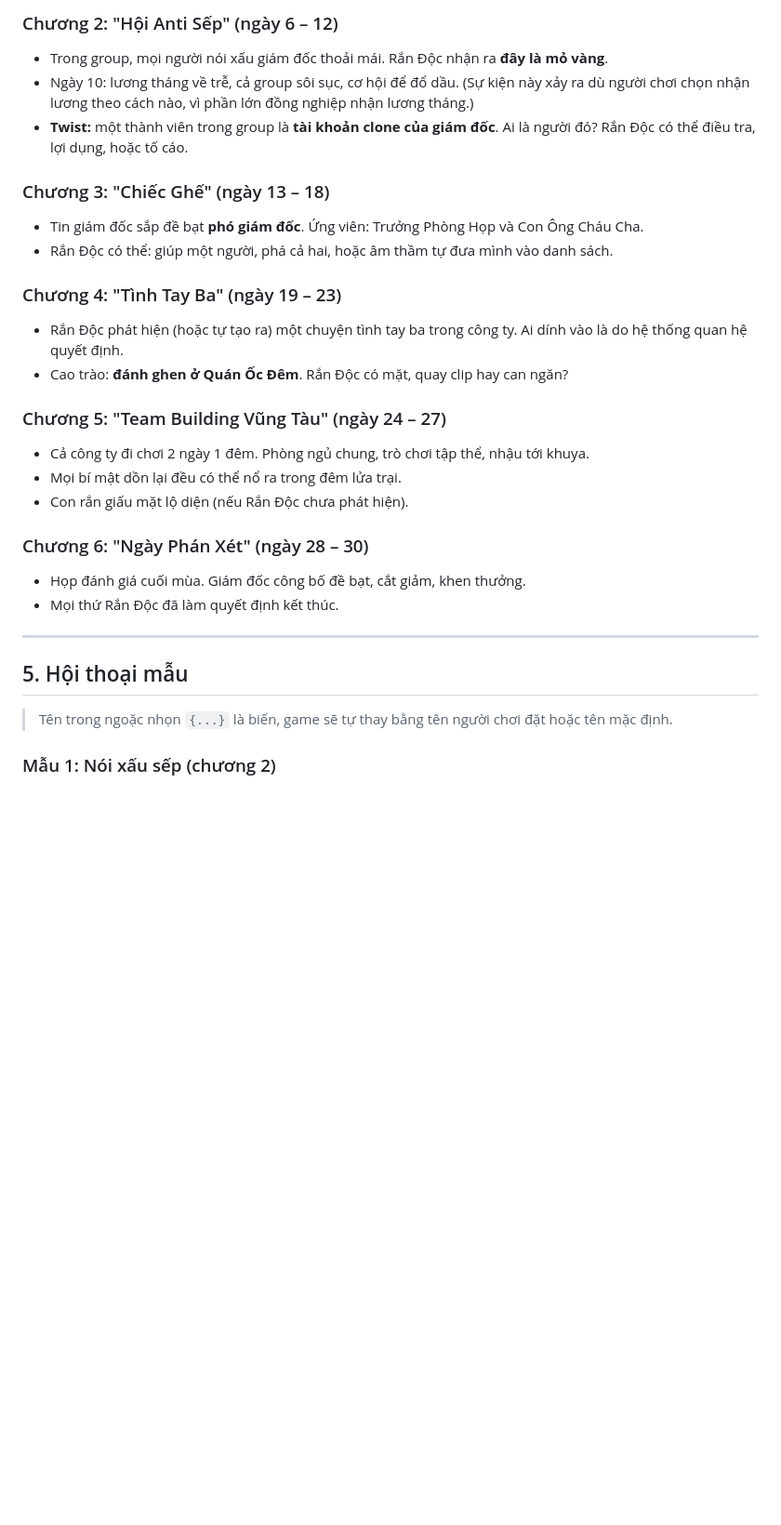
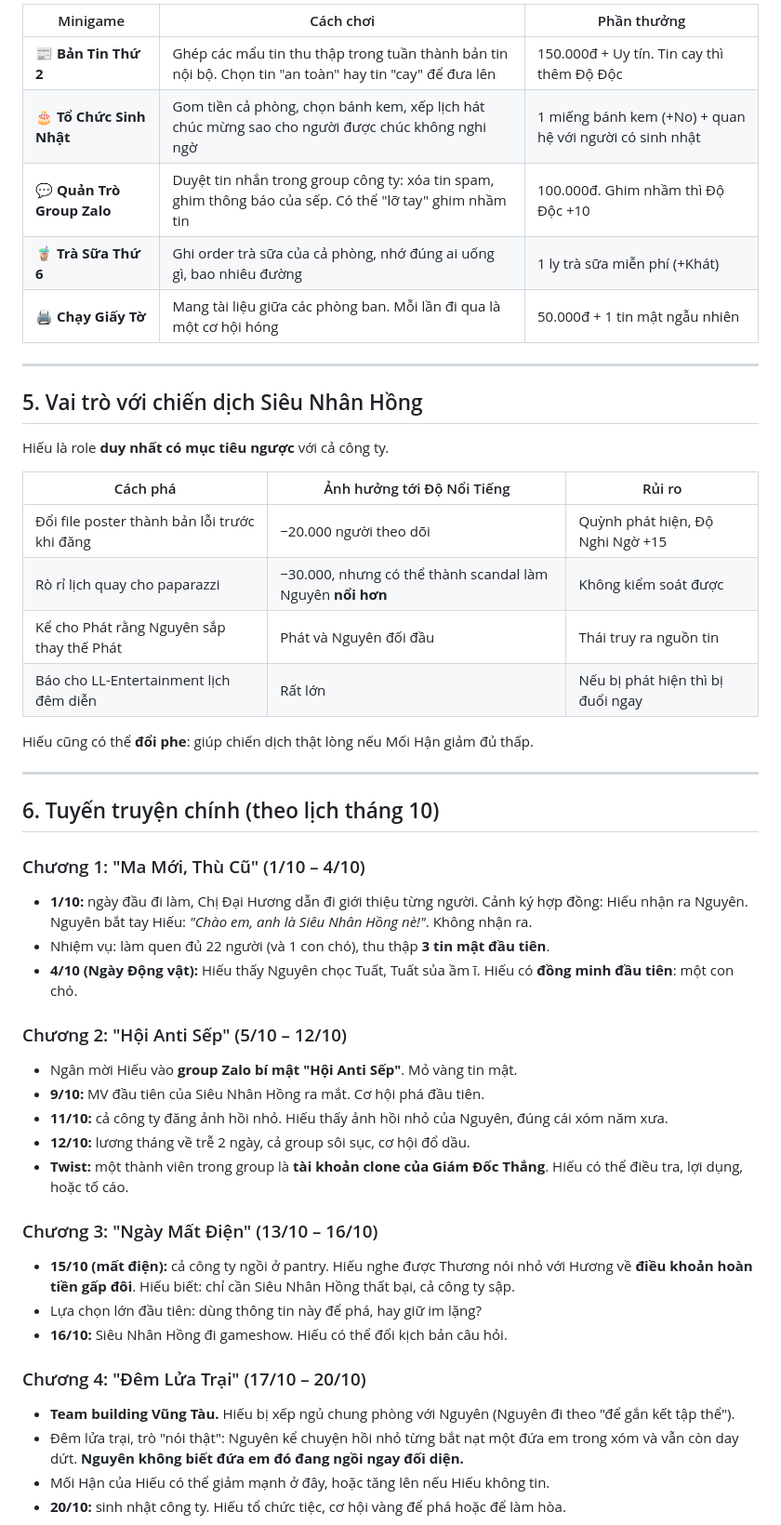
Before and after one commit to gentapham/office_life_simulator, a Markdown page: docs/roles/ran-doc.md, the part around one of its changes. Shown at 93% size. Rendered like a GitHub page; blank space fills up the shorter version.

Commit message:
Rewrite Rắn Độc story around revenge on Siêu Nhân Hồng
Co-Authored-By: Claude Opus 5.5 <noreply@anthropic.com>
Claude-Session: https://claude.ai/code/session_012k87HVjXxLffL1QG4i11DD

```diff
--- a/docs/roles/ran-doc.md
+++ b/docs/roles/ran-doc.md
@@ -53,30 +57,51 @@ Ngoài mặt, Rắn Độc là người dễ thương nhất phòng: nhớ sinh
 
-### Chương 2: "Hội Anti Sếp" (ngày 6 – 12)
-- Trong group, mọi người nói xấu giám đốc thoải mái. Rắn Độc nhận ra **đây là mỏ vàng**.
-- Ngày 10: lương tháng về trễ, cả group sôi sục, cơ hội để đổ dầu. (Sự kiện này xảy ra dù người chơi chọn nhận lương theo cách nào, vì phần lớn đồng nghiệp nhận lương tháng.)
-- **Twist:** một thành viên trong group là **tài khoản clone của giám đốc**. Ai là người đó? Rắn Độc có thể điều tra, lợi dụng, hoặc tố cáo.
-
-### Chương 3: "Chiếc Ghế" (ngày 13 – 18)
-- Tin giám đốc sắp đề bạt **phó giám đốc**. Ứng viên: Trưởng Phòng Họp và Con Ông Cháu Cha.
-- Rắn Độc có thể: giúp một người, phá cả hai, hoặc âm thầm tự đưa mình vào danh sách.
-
-### Chương 4: "Tình Tay Ba" (ngày 19 – 23)
-- Rắn Độc phát hiện (hoặc tự tạo ra) một chuyện tình tay ba trong công ty. Ai dính vào là do hệ thống quan hệ quyết định.
-- Cao trào: **đánh ghen ở Quán Ốc Đêm**. Rắn Độc có mặt, quay clip hay can ngăn?
-
-### Chương 5: "Team Building Vũng Tàu" (ngày 24 – 27)
-- Cả công ty đi chơi 2 ngày 1 đêm. Phòng ngủ chung, trò chơi tập thể, nhậu tới khuya.
-- Mọi bí mật dồn lại đều có thể nổ ra trong đêm lửa trại.
-- Con rắn giấu mặt lộ diện (nếu Rắn Độc chưa phát hiện).
-
-### Chương 6: "Ngày Phán Xét" (ngày 28 – 30)
-- Họp đánh giá cuối mùa. Giám đốc công bố đề bạt, cắt giảm, khen thưởng.
-- Mọi thứ Rắn Độc đã làm quyết định kết thúc.
+| Minigame | Cách chơi | Phần thưởng |
+|---|---|---|
+| 📰 **Bản Tin Thứ 2** | Ghép các mẩu tin thu thập trong tuần thành bản tin nội bộ. Chọn tin "an toàn" hay tin "cay" để đưa lên | 150.000đ + Uy tín. Tin cay thì thêm Độ Độc |
+| 🎂 **Tổ Chức Sinh Nhật** | Gom tiền cả phòng, chọn bánh kem, xếp lịch hát chúc mừng sao cho người được chúc không nghi ngờ | 1 miếng bánh kem (+No) + quan hệ với người có sinh nhật |
+| 💬 **Quản Trò Group Zalo** | Duyệt tin nhắn trong group công ty: xóa tin spam, ghim thông báo của sếp. Có thể "lỡ tay" ghim nhầm tin | 100.000đ. Ghim nhầm thì Độ Độc +10 |
+| 🧋 **Trà Sữa Thứ 6** | Ghi order trà sữa của cả phòng, nhớ đúng ai uống gì, bao nhiêu đường | 1 ly trà sữa miễn phí (+Khát) |
+| 🖨️ **Chạy Giấy Tờ** | Mang tài liệu giữa các phòng ban. Mỗi lần đi qua là một cơ hội hóng | 50.000đ + 1 tin mật ngẫu nhiên |
 
 ---
 
-## 5. Hội thoại mẫu
+## 5. Vai trò với chiến dịch Siêu Nhân Hồng
 
-> Tên trong ngoặc nhọn `{...}` là biến, game sẽ tự thay bằng tên người chơi đặt hoặc tên mặc định.
+Hiếu là role **duy nhất có mục tiêu ngược** với cả công ty.
 
-### Mẫu 1: Nói xấu sếp (chương 2)
+| Cách phá | Ảnh hưởng tới Độ Nổi Tiếng | Rủi ro |
+|---|---|---|
+| Đổi file poster thành bản lỗi trước khi đăng | −20.000 người theo dõi | Quỳnh phát hiện, Độ Nghi Ngờ +15 |
+| Rò rỉ lịch quay cho paparazzi | −30.000, nhưng có thể thành scandal làm Nguyên **nổi hơn** | Không kiểm soát được |
+| Kể cho Phát rằng Nguyên sắp thay thế Phát | Phát và Nguyên đối đầu | Thái truy ra nguồn tin |
+| Báo cho LL-Entertainment lịch đêm diễn | Rất lớn | Nếu bị phát hiện thì bị đuổi ngay |
+
+Hiếu cũng có thể **đổi phe**: giúp chiến dịch thật lòng nếu Mối Hận giảm đủ thấp.
+
+---
+
+## 6. Tuyến truyện chính (theo lịch tháng 10)
+
+### Chương 1: "Ma Mới, Thù Cũ" (1/10 – 4/10)
+- **1/10:** ngày đầu đi làm, Chị Đại Hương dẫn đi giới thiệu từng người. Cảnh ký hợp đồng: Hiếu nhận ra Nguyên. Nguyên bắt tay Hiếu: *"Chào em, anh là Siêu Nhân Hồng nè!"*. Không nhận ra.
+- Nhiệm vụ: làm quen đủ 22 người (và 1 con chó), thu thập **3 tin mật đầu tiên**.
+- **4/10 (Ngày Động vật):** Hiếu thấy Nguyên chọc Tuất, Tuất sủa ầm ĩ. Hiếu có **đồng minh đầu tiên**: một con chó.
+
+### Chương 2: "Hội Anti Sếp" (5/10 – 12/10)
+- Ngân mời Hiếu vào **group Zalo bí mật "Hội Anti Sếp"**. Mỏ vàng tin mật.
+- **9/10:** MV đầu tiên của Siêu Nhân Hồng ra mắt. Cơ hội phá đầu tiên.
+- **11/10:** cả công ty đăng ảnh hồi nhỏ. Hiếu thấy ảnh hồi nhỏ của Nguyên, đúng cái xóm năm xưa.
+- **12/10:** lương tháng về trễ 2 ngày, cả group sôi sục, cơ hội đổ dầu.
+- **Twist:** một thành viên trong group là **tài khoản clone của Giám Đốc Thắng**. Hiếu có thể điều tra, lợi dụng, hoặc tố cáo.
+
+### Chương 3: "Ngày Mất Điện" (13/10 – 16/10)
+- **15/10 (mất điện):** cả công ty ngồi ở pantry. Hiếu nghe được Thương nói nhỏ với Hương về **điều khoản hoàn tiền gấp đôi**. Hiếu biết: chỉ cần Siêu Nhân Hồng thất bại, cả công ty sập.
+- Lựa chọn lớn đầu tiên: dùng thông tin này để phá, hay giữ im lặng?
+- **16/10:** Siêu Nhân Hồng đi gameshow. Hiếu có thể đổi kịch bản câu hỏi.
+
+### Chương 4: "Đêm Lửa Trại" (17/10 – 20/10)
+- **Team building Vũng Tàu.** Hiếu bị xếp ngủ chung phòng với Nguyên (Nguyên đi theo "để gắn kết tập thể").
+- Đêm lửa trại, trò "nói thật": Nguyên kể chuyện hồi nhỏ từng bắt nạt một đứa em trong xóm và vẫn còn day dứt. **Nguyên không biết đứa em đó đang ngồi ngay đối diện.**
+- Mối Hận của Hiếu có thể giảm mạnh ở đây, hoặc tăng lên nếu Hiếu không tin.
+- **20/10:** sinh nhật công ty. Hiếu tổ chức tiệc, cơ hội vàng để phá hoặc để làm hòa.
+
```
Also changed, not shown: other parts of docs/roles/ran-doc.md (+96 -51 lines).
